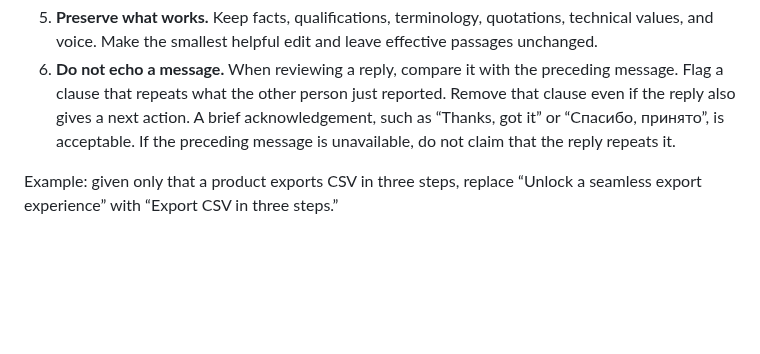
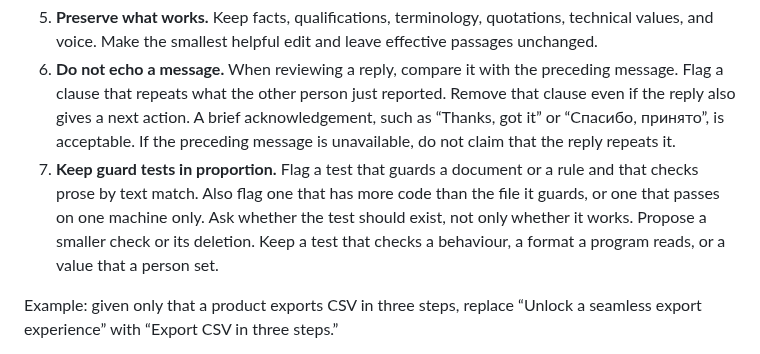
Before and after one commit to asabirov/ai-slop-detector-skill, a Markdown page: SKILL.md, the part around the change. GitHub-like rendering; blank space fills up the shorter version.

Commit message:
feat: tell the reviewer to flag over-built guard tests (Closes #31) (#104)
Co-authored-by: Artur Sabirov <733858+asabirov@users.noreply.github.com>

```diff
--- a/SKILL.md
+++ b/SKILL.md
@@ -19,6 +19,7 @@ Apply the relevant rules:
 4. **Keep useful comments.** Explain constraints, reasons, and surprising behavior. Remove narration of obvious code. Keep safety and maintenance context beside the code that needs it; length or dividers alone do not justify moving it.
 5. **Preserve what works.** Keep facts, qualifications, terminology, quotations, technical values, and voice. Make the smallest helpful edit and leave effective passages unchanged.
 6. **Do not echo a message.** When reviewing a reply, compare it with the preceding message. Flag a clause that repeats what the other person just reported. Remove that clause even if the reply also gives a next action. A brief acknowledgement, such as “Thanks, got it” or “Спасибо, принято”, is acceptable. If the preceding message is unavailable, do not claim that the reply repeats it.
+7. **Keep guard tests in proportion.** Flag a test that guards a document or a rule and that checks prose by text match. Also flag one that has more code than the file it guards, or one that passes on one machine only. Ask whether the test should exist, not only whether it works. Propose a smaller check or its deletion. Keep a test that checks a behaviour, a format a program reads, or a value that a person set.
 
 Example: given only that a product exports CSV in three steps, replace “Unlock a seamless export experience” with “Export CSV in three steps.”
 
```
